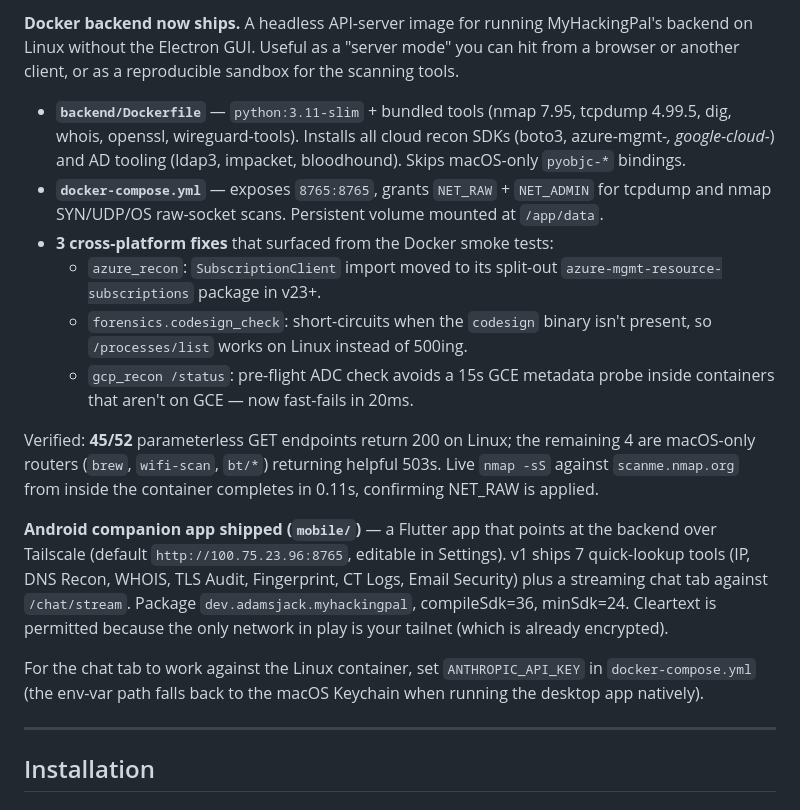
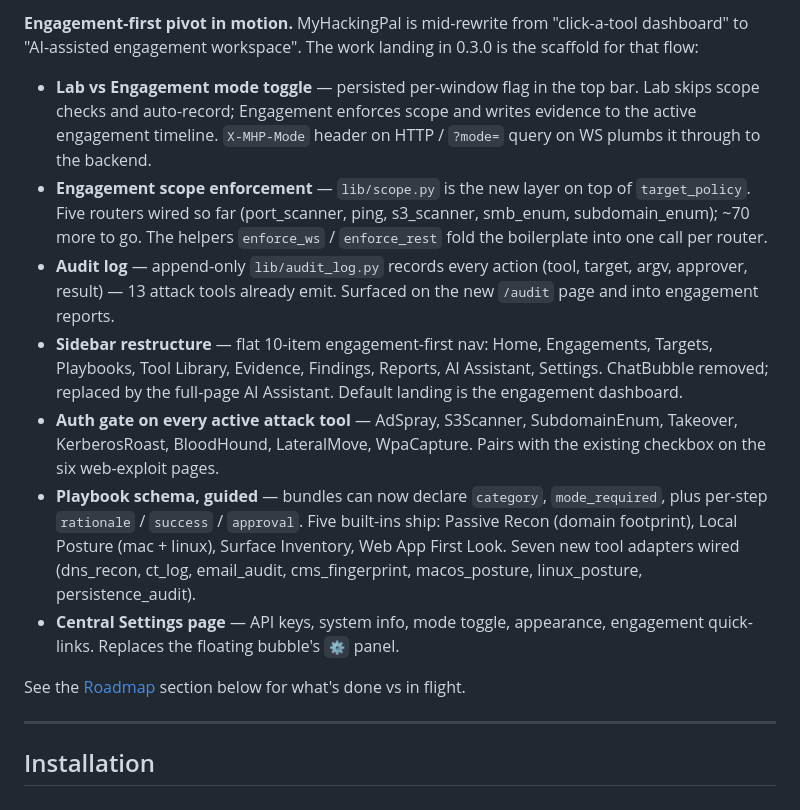
Before and after one commit to hackingpal/hackingpal, a Markdown page: README.md, the part around one of its changes. GitHub-like rendering.

Commit message:
docs: update README for engagement-first pivot

```diff
--- a/README.md
+++ b/README.md
@@ -56,40 +56,39 @@ build-pipeline simplicity) — only the user-facing branding is **MyHackingPal**
 
-**Docker backend now ships.** A headless API-server image for running
-MyHackingPal's backend on Linux without the Electron GUI. Useful as a
-"server mode" you can hit from a browser or another client, or as a
-reproducible sandbox for the scanning tools.
+**Engagement-first pivot in motion.** MyHackingPal is mid-rewrite from
+"click-a-tool dashboard" to "AI-assisted engagement workspace". The work
+landing in 0.3.0 is the scaffold for that flow:
 
-- **`backend/Dockerfile`** — `python:3.11-slim` + bundled tools (nmap 7.95,
-  tcpdump 4.99.5, dig, whois, openssl, wireguard-tools). Installs all cloud
-  recon SDKs (boto3, azure-mgmt-*, google-cloud-*) and AD tooling (ldap3,
-  impacket, bloodhound). Skips macOS-only `pyobjc-*` bindings.
-- **`docker-compose.yml`** — exposes `8765:8765`, grants `NET_RAW` +
-  `NET_ADMIN` for tcpdump and nmap SYN/UDP/OS raw-socket scans. Persistent
-  volume mounted at `/app/data`.
-- **3 cross-platform fixes** that surfaced from the Docker smoke tests:
-  - `azure_recon`: `SubscriptionClient` import moved to its split-out
-    `azure-mgmt-resource-subscriptions` package in v23+.
-  - `forensics.codesign_check`: short-circuits when the `codesign` binary
-    isn't present, so `/processes/list` works on Linux instead of 500ing.
-  - `gcp_recon /status`: pre-flight ADC check avoids a 15s GCE metadata
-    probe inside containers that aren't on GCE — now fast-fails in 20ms.
+- **Lab vs Engagement mode toggle** — persisted per-window flag in the top
+  bar. Lab skips scope checks and auto-record; Engagement enforces scope
+  and writes evidence to the active engagement timeline. `X-MHP-Mode`
+  header on HTTP / `?mode=` query on WS plumbs it through to the backend.
+- **Engagement scope enforcement** — `lib/scope.py` is the new layer
+  on top of `target_policy`. Five routers wired so far (port_scanner,
+  ping, s3_scanner, smb_enum, subdomain_enum); ~70 more to go. The
+  helpers `enforce_ws` / `enforce_rest` fold the boilerplate into one
+  call per router.
+- **Audit log** — append-only `lib/audit_log.py` records every action
+  (tool, target, argv, approver, result) — 13 attack tools already
+  emit. Surfaced on the new `/audit` page and into engagement reports.
+- **Sidebar restructure** — flat 10-item engagement-first nav: Home,
+  Engagements, Targets, Playbooks, Tool Library, Evidence, Findings,
+  Reports, AI Assistant, Settings. ChatBubble removed; replaced by the
+  full-page AI Assistant. Default landing is the engagement dashboard.
+- **Auth gate on every active attack tool** — AdSpray, S3Scanner,
+  SubdomainEnum, Takeover, KerberosRoast, BloodHound, LateralMove,
+  WpaCapture. Pairs with the existing checkbox on the six web-exploit
+  pages.
+- **Playbook schema, guided** — bundles can now declare `category`,
+  `mode_required`, plus per-step `rationale` / `success` / `approval`.
+  Five built-ins ship: Passive Recon (domain footprint), Local Posture
+  (mac + linux), Surface Inventory, Web App First Look. Seven new tool
+  adapters wired (dns_recon, ct_log, email_audit, cms_fingerprint,
+  macos_posture, linux_posture, persistence_audit).
+- **Central Settings page** — API keys, system info, mode toggle,
+  appearance, engagement quick-links. Replaces the floating bubble's
+  `⚙` panel.
 
-Verified: **45/52** parameterless GET endpoints return 200 on Linux; the
-remaining 4 are macOS-only routers (`brew`, `wifi-scan`, `bt/*`) returning
-helpful 503s. Live `nmap -sS` against `scanme.nmap.org` from inside the
-container completes in 0.11s, confirming NET_RAW is applied.
-
-**Android companion app shipped (`mobile/`)** — a Flutter app that points
-at the backend over Tailscale (default `http://100.75.23.96:8765`, editable
-in Settings). v1 ships 7 quick-lookup tools (IP, DNS Recon, WHOIS, TLS
-Audit, Fingerprint, CT Logs, Email Security) plus a streaming chat tab
-against `/chat/stream`. Package `dev.adamsjack.myhackingpal`,
-compileSdk=36, minSdk=24. Cleartext is permitted because the only network
-in play is your tailnet (which is already encrypted).
-
-For the chat tab to work against the Linux container, set
-`ANTHROPIC_API_KEY` in `docker-compose.yml` (the env-var path falls back
-to the macOS Keychain when running the desktop app natively).
+See the [Roadmap](#roadmap) section below for what's done vs in flight.
 
 ---
 
```
Also changed, not shown: other parts of README.md (+1 -1 lines).
